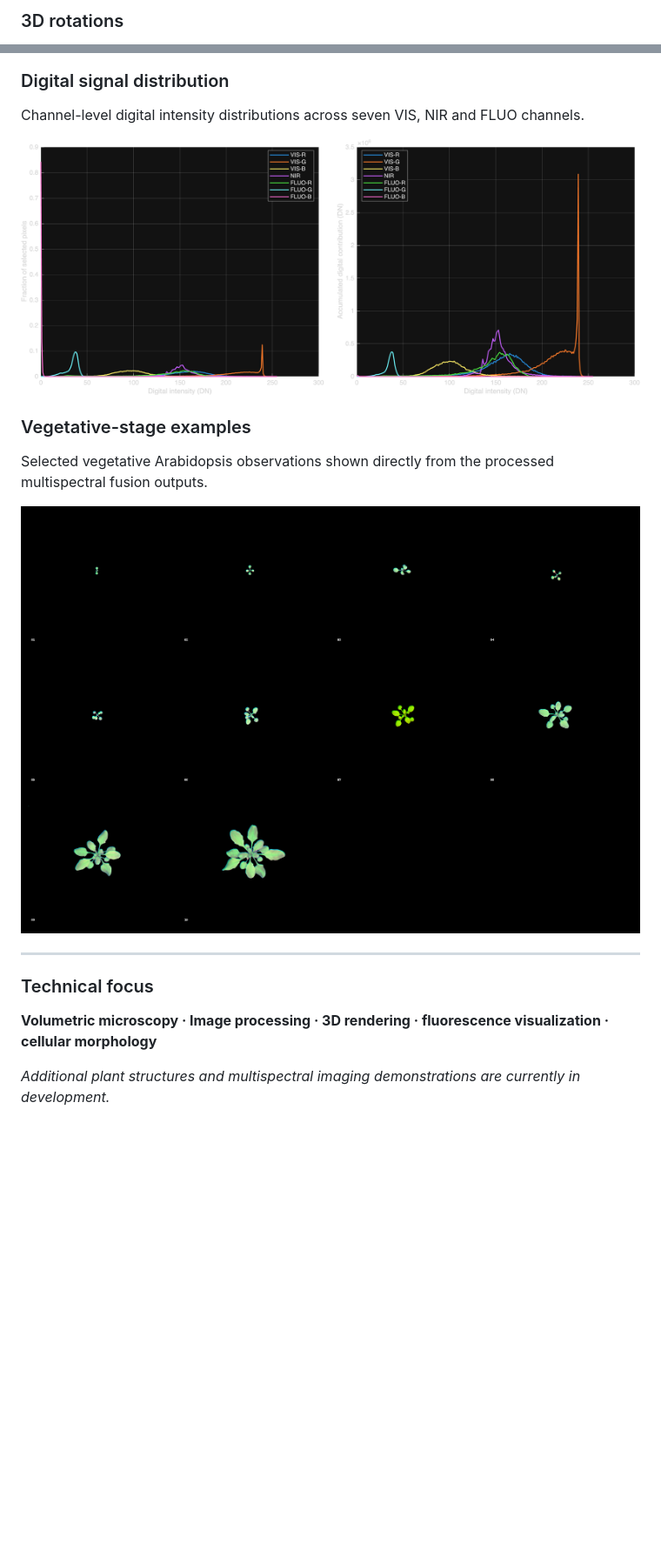
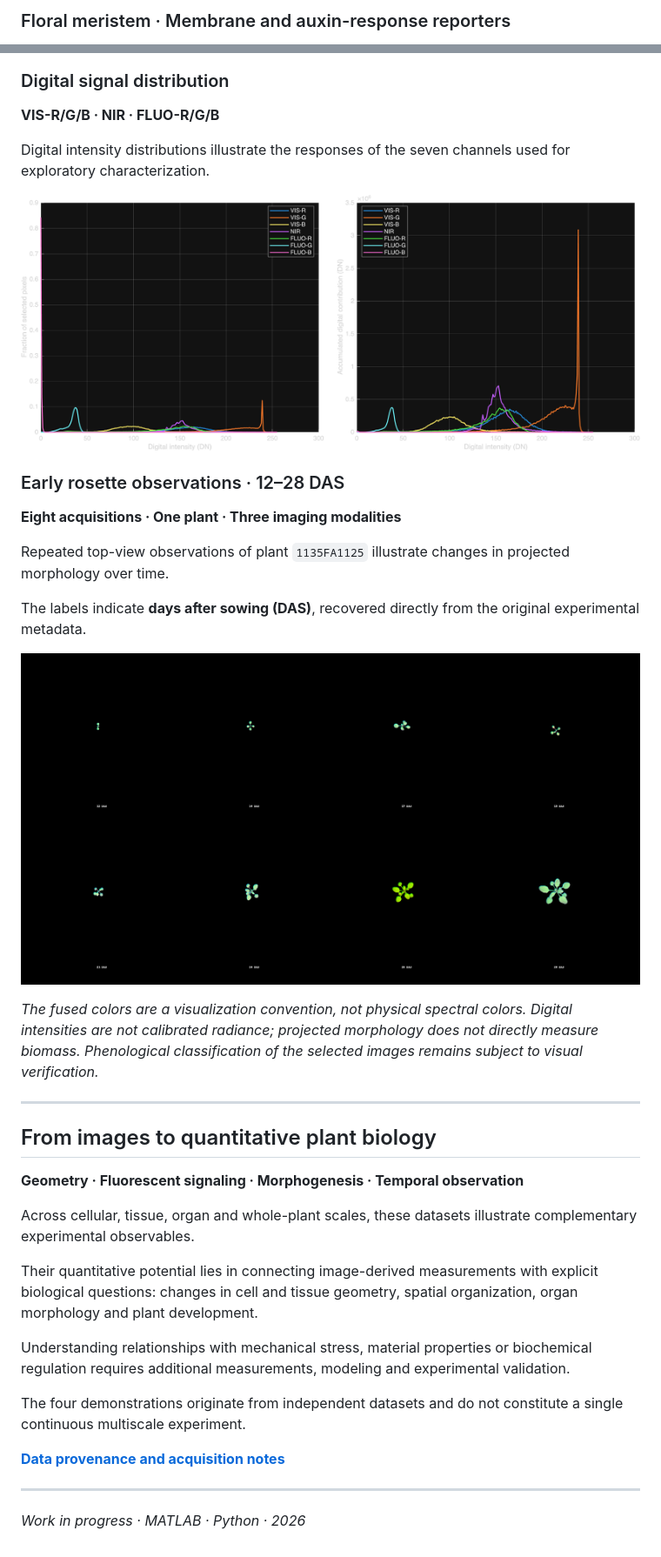
Before and after one commit to EdgarStevenC/PlantState4D-Microscopy, a Markdown page: README.md, 2 parts joined by grey strips. Shown at 87% size. Drawn GitHub-style; pictures changed too: assets/d01/multispectral/00_vegetative_gallery.png; blank space fills up the shorter version.

Commit message:
Refine multiscale microscopy showcase and scientific provenance

```diff
--- a/README.md
+++ b/README.md
@@ -18,3 +18,3 @@ Volumetric visualization of tissue architecture and cellular organization.
 
-### 3D rotations
+### Floral meristem · Membrane and auxin-response reporters
 
@@ -124,19 +163,40 @@ Visible, near-infrared and fluorescence observations acquired from the same plan
 
 ### Digital signal distribution
 
-Channel-level digital intensity distributions across seven VIS, NIR and FLUO channels.
+**VIS-R/G/B · NIR · FLUO-R/G/B**
 
-![Digital intensity distributions of seven multispectral channels](assets/d01/multispectral/04_reference_channel_responses.png)
-### Vegetative-stage examples
+Digital intensity distributions illustrate the responses of the seven channels used for exploratory characterization.
 
-Selected vegetative Arabidopsis observations shown directly from the processed multispectral fusion outputs.
+![Digital channel distributions](assets/d01/multispectral/04_reference_channel_responses.png)
 
-![Vegetative gallery](assets/d01/multispectral/00_vegetative_gallery.png)
+### Early rosette observations · 12–28 DAS
+
+**Eight acquisitions · One plant · Three imaging modalities**
+
+Repeated top-view observations of plant `1135FA1125` illustrate changes in projected morphology over time.
+
+The labels indicate **days after sowing (DAS)**, recovered directly from the original experimental metadata.
+
+![Multispectral plant observations at 12 to 28 DAS](assets/d01/multispectral/00_vegetative_gallery.png)
+
+*The fused colors are a visualization convention, not physical spectral colors. Digital intensities are not calibrated radiance; projected morphology does not directly measure biomass. Phenological classification of the selected images remains subject to visual verification.*
 
 ---
 
-### Technical focus
+## From images to quantitative plant biology
 
-**Volumetric microscopy · Image processing · 3D rendering · fluorescence visualization · cellular morphology**
+**Geometry · Fluorescent signaling · Morphogenesis · Temporal observation**
 
-*Additional plant structures and multispectral imaging demonstrations are currently in development.*
+Across cellular, tissue, organ and whole-plant scales, these datasets illustrate complementary experimental observables.
+
+Their quantitative potential lies in connecting image-derived measurements with explicit biological questions: changes in cell and tissue geometry, spatial organization, organ morphology and plant development.
+
+Understanding relationships with mechanical stress, material properties or biochemical regulation requires additional measurements, modeling and experimental validation.
+
+The four demonstrations originate from independent datasets and do not constitute a single continuous multiscale experiment.
+
+**[Data provenance and acquisition notes](DATA_SOURCES.md)**
+
+---
+
+*Work in progress · MATLAB · Python · 2026*
```
Also changed, not shown: other parts of README.md (+92 -53 lines), DATA_SOURCES.md (added, +79 -0 lines).
